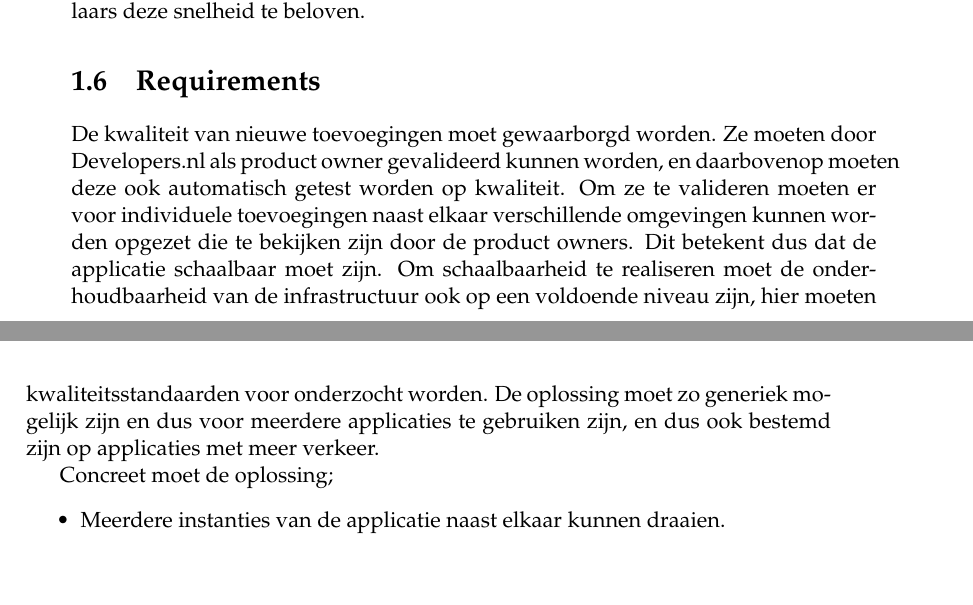
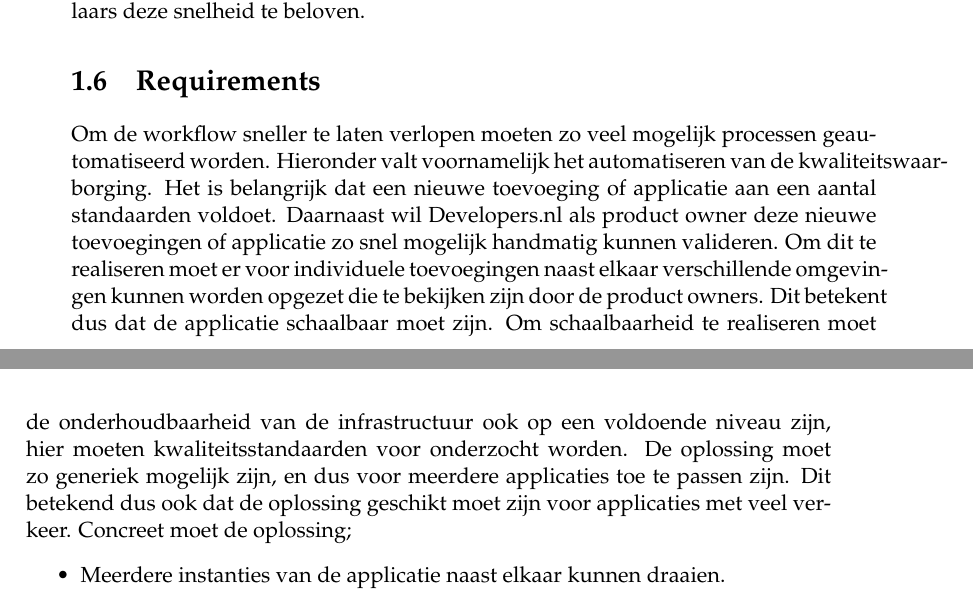
Before and after one commit to KajdeMunter/Scriptie, a LaTeX thesis (Scriptie/main.tex, which reads Scriptie/Chapters/Inleiding.tex): two parts of pages 22 and 23 of 61, joined at a grey line, cut so that both start at the same text, the shorter picture padded with empty space. Compiled offline with pdfLaTeX.

Commit message:
Requirements verbeterd

```diff
--- a/Scriptie/Chapters/Inleiding.tex
+++ b/Scriptie/Chapters/Inleiding.tex
@@ -77,9 +77,7 @@ Dit onderzoek heeft tot doel het verkrijgen van kennis en inzicht over de schaal
 Bij Developers.nl werken veel verschillende ontwikkelaars voor een erg variabele tijd aan de interne projecten. Dit heeft te maken met het feit dat de ontwikkelaars die eraan werken vaak tussen twee opdrachten in zitten. Dit betekent dat het van hoog belang is dat een ontwikkelaar de omgevingen sneller kan opzetten en op korte termijn een kwalitatieve toevoeging kan leveren die in productie staat. Developers.nl als product owner wil een nieuwe toevoeging of zelfs volledig nieuwe applicatie kunnen bedenken en deze zo snel mogelijk geïmplementeerd zien. De workflow qua integratie en deployment moet verder geoptimaliseerd worden om ontwikkelaars deze snelheid te beloven.
 
 \section{Requirements}
-De kwaliteit van nieuwe toevoegingen moet gewaarborgd worden. Ze moeten door Developers.nl als product owner gevalideerd kunnen worden, en daarbovenop moeten deze ook automatisch getest worden op kwaliteit. Om ze te valideren moeten er voor individuele toevoegingen naast elkaar verschillende omgevingen kunnen worden opgezet die te bekijken zijn door de product owners. Dit betekent dus dat de applicatie schaalbaar moet zijn. Om schaalbaarheid te realiseren moet de onderhoudbaarheid van de infrastructuur ook op een voldoende niveau zijn, hier moeten kwaliteitsstandaarden voor onderzocht worden. De oplossing moet zo generiek mogelijk zijn en dus voor meerdere applicaties te gebruiken zijn, en dus ook bestemd zijn op applicaties met meer verkeer.
-
-Concreet moet de oplossing;
+Om de workflow sneller te laten verlopen moeten zo veel mogelijk processen geautomatiseerd worden. Hieronder valt voornamelijk het automatiseren van de kwaliteitswaarborging. Het is belangrijk dat een nieuwe toevoeging of applicatie aan een aantal standaarden voldoet. Daarnaast wil Developers.nl als product owner deze nieuwe toevoegingen of applicatie zo snel mogelijk handmatig kunnen valideren. Om dit te realiseren moet er voor individuele toevoegingen naast elkaar verschillende omgevingen kunnen worden opgezet die te bekijken zijn door de product owners. Dit betekent dus dat de applicatie schaalbaar moet zijn. Om schaalbaarheid te realiseren moet de onderhoudbaarheid van de infrastructuur ook op een voldoende niveau zijn, hier moeten kwaliteitsstandaarden voor onderzocht worden. De oplossing moet zo generiek mogelijk zijn, en dus voor meerdere applicaties toe te passen zijn. Dit betekend dus ook dat de oplossing geschikt moet zijn voor applicaties met veel verkeer. Concreet moet de oplossing;
 \begin{itemize}
 	\item Meerdere instanties van de applicatie naast elkaar kunnen draaien.
 	\item Generiek genoeg zijn zodat meerdere applicaties er gebruik van kunnen maken.
```
Also changed, not shown: Scriptie/main.pdf.
